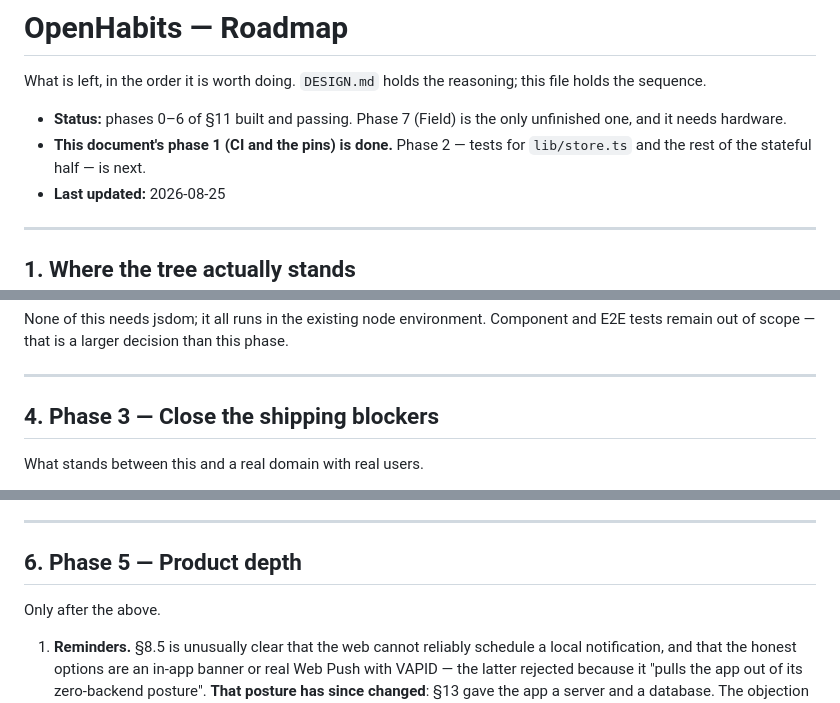
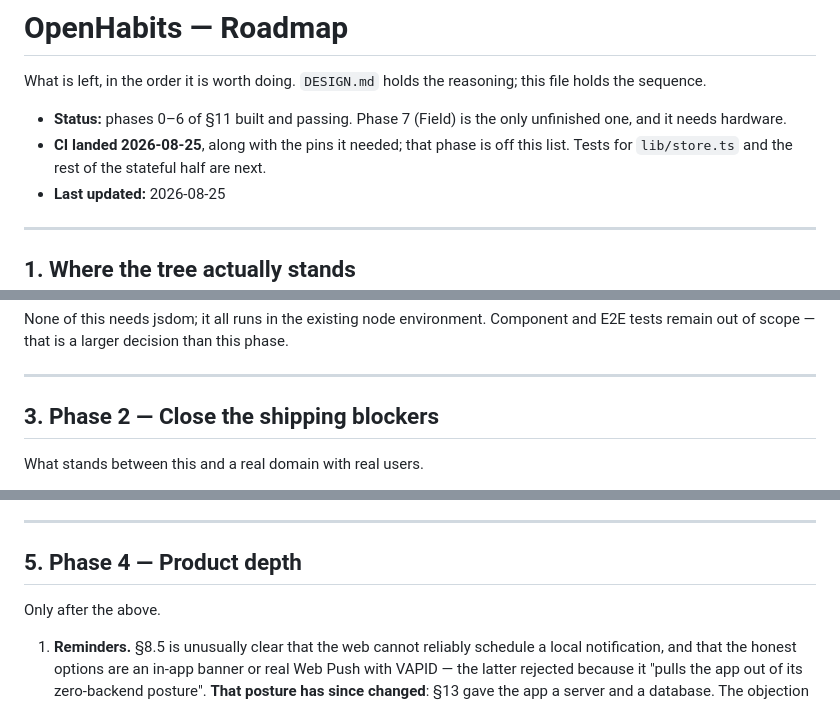
Before and after one commit to chongjie-6/OpenHabits, a Markdown page: ROADMAP.md, 3 parts joined by grey strips. Drawn GitHub-style.

```diff
--- a/ROADMAP.md
+++ b/ROADMAP.md
@@ -3,7 +3,7 @@
 What is left, in the order it is worth doing. `DESIGN.md` holds the reasoning; this file holds the sequence.
 
 - **Status:** phases 0–6 of §11 built and passing. Phase 7 (Field) is the only unfinished one, and it needs hardware.
-- **This document's phase 1 (CI and the pins) is done.** Phase 2 — tests for `lib/store.ts` and the rest of the stateful half — is next.
+- **CI landed 2026-08-25**, along with the pins it needed; that phase is off this list. Tests for `lib/store.ts` and the rest of the stateful half are next.
 - **Last updated:** 2026-08-25
 
 ---
@@ -69,7 +53,7 @@ None of this needs jsdom; it all runs in the existing node environment. Componen
 
 ---
 
-## 4. Phase 3 — Close the shipping blockers
+## 3. Phase 2 — Close the shipping blockers
 
 What stands between this and a real domain with real users.
 
@@ -100,7 +84,7 @@ What stands between this and a real domain with real users.
 
 ---
 
-## 6. Phase 5 — Product depth
+## 5. Phase 4 — Product depth
 
 Only after the above.
 
```
Also changed, not shown: other parts of ROADMAP.md (+9 -22 lines).
